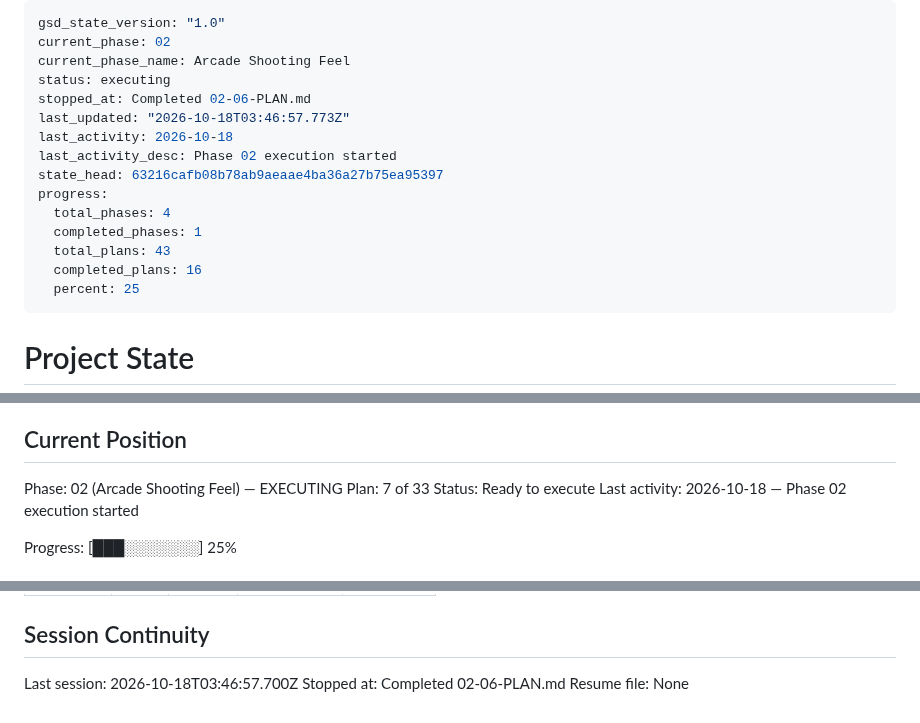
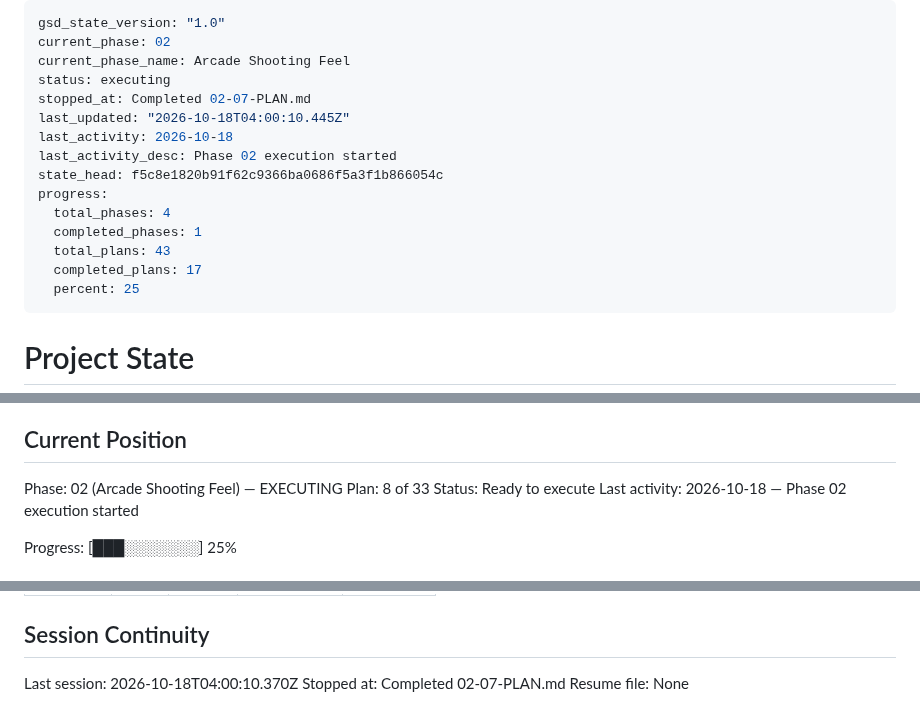
Before and after one commit to rguillon/Stratoburst, a Markdown page: .planning/STATE.md, 3 parts joined by grey strips. Rendered like a GitHub page.

Commit message:
docs(02-07): update state and roadmap for smooth air enemy models plan

```diff
--- a/.planning/STATE.md
+++ b/.planning/STATE.md
@@ -3,16 +3,16 @@ gsd_state_version: "1.0"
 current_phase: 02
 current_phase_name: Arcade Shooting Feel
 status: executing
-stopped_at: Completed 02-06-PLAN.md
-last_updated: "2026-10-18T03:46:57.773Z"
+stopped_at: Completed 02-07-PLAN.md
+last_updated: "2026-10-18T04:00:10.445Z"
 last_activity: 2026-10-18
 last_activity_desc: Phase 02 execution started
-state_head: 63216cafb08b78ab9aeaae4ba36a27b75ea95397
+state_head: f5c8e1820b91f62c9366ba0686f5a3f1b866054c
 progress:
   total_phases: 4
   completed_phases: 1
   total_plans: 43
-  completed_plans: 16
+  completed_plans: 17
   percent: 25
 ---
 
@@ -28,7 +28,7 @@ See: .planning/PROJECT.md (updated 2026-10-17)
 ## Current Position
 
 Phase: 02 (Arcade Shooting Feel) — EXECUTING
-Plan: 7 of 33
+Plan: 8 of 33
 Status: Ready to execute
 Last activity: 2026-10-18 — Phase 02 execution started
 
@@ -135,6 +138,6 @@ Items acknowledged and deferred at milestone close, most recent first:
 
 ## Session Continuity
 
-Last session: 2026-10-18T03:46:57.700Z
-Stopped at: Completed 02-06-PLAN.md
+Last session: 2026-10-18T04:00:10.370Z
+Stopped at: Completed 02-07-PLAN.md
 Resume file: None
```
Also changed, not shown: other parts of .planning/STATE.md (+3 -0 lines), .planning/ROADMAP.md (+3 -3 lines).
